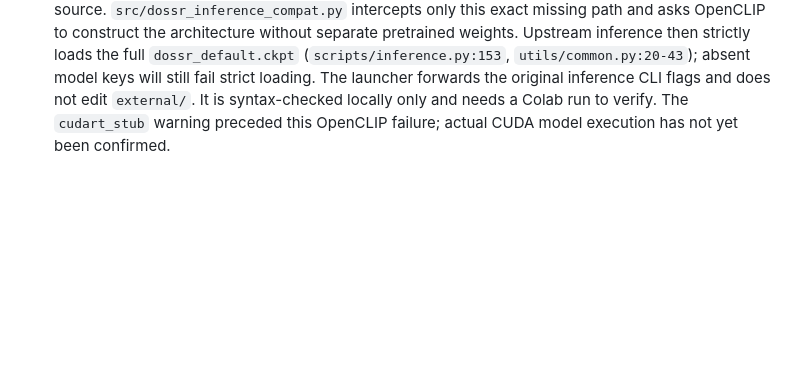
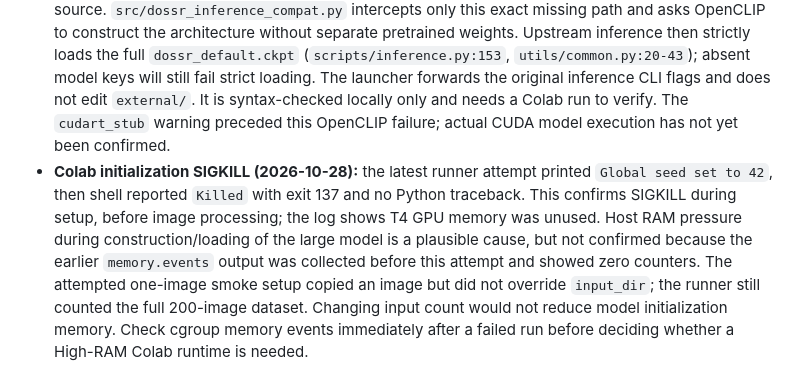
Before and after one commit to lemon4life/SC203, a Markdown page: docs/setup_notes.md, the part around the change. Drawn GitHub-style; blank space fills up the shorter version.

Commit message:
docs: record Colab baseline initialization kill

```diff
--- a/docs/setup_notes.md
+++ b/docs/setup_notes.md
@@ -237,3 +237,4 @@ The [StableSR dataset card](https://huggingface.co/datasets/Iceclear/StableSR-Te
 - The runner is designed to skip already-produced images through upstream `--skip_if_exist`, records a run manifest, rejects mismatched existing output, and only replaces a seed output folder when explicitly called with `--overwrite`. No inference was run locally. Python 3.13 + the logged Colab torch build has only been verified for dependency setup; the baseline runner, model load, and inference remain **UNTESTED** until a Colab log is supplied.
 - **Colab import-path failure and wrapper fix (2026-10-28):** the first Colab attempt reached the wrapper but upstream inference failed at `from ldm.xformers_state import disable_xformers` with `ModuleNotFoundError: No module named 'ldm'`. Since the inference file lives in `external/DOSSR/scripts/` while `ldm/` is at the repo root, the wrapper now adds the configured DoSSR root to the child process `PYTHONPATH`. This does not modify upstream files. The pasted runtime also emitted `Could not find cuda drivers ... GPU will not be used`; that is a separate environment signal to inspect if CUDA/model initialization fails after the import fix. The source-path change is syntax-checked locally but still needs a new Colab run to verify.
 - **Colab OpenCLIP initialization failure and compatibility launcher (2026-10-28):** after the import-path fix, DoSSR constructed its UNet but failed before loading the DoSSR checkpoint because `external/DOSSR/ldm/modules/encoders/modules.py:149` hard-codes `/group/ossmodelzoo/qinpecui/downloads/open_clip_pytorch_model.bin`, a file on the original author's machine. This is not one of the approved assets and must not be fetched from an inferred source. `src/dossr_inference_compat.py` intercepts only this exact missing path and asks OpenCLIP to construct the architecture without separate pretrained weights. Upstream inference then strictly loads the full `dossr_default.ckpt` (`scripts/inference.py:153`, `utils/common.py:20-43`); absent model keys will still fail strict loading. The launcher forwards the original inference CLI flags and does not edit `external/`. It is syntax-checked locally only and needs a Colab run to verify. The `cudart_stub` warning preceded this OpenCLIP failure; actual CUDA model execution has not yet been confirmed.
+- **Colab initialization SIGKILL (2026-10-28):** the latest runner attempt printed `Global seed set to 42`, then shell reported `Killed` with exit 137 and no Python traceback. This confirms SIGKILL during setup, before image processing; the log shows T4 GPU memory was unused. Host RAM pressure during construction/loading of the large model is a plausible cause, but not confirmed because the earlier `memory.events` output was collected before this attempt and showed zero counters. The attempted one-image smoke setup copied an image but did not override `input_dir`; the runner still counted the full 200-image dataset. Changing input count would not reduce model initialization memory. Check cgroup memory events immediately after a failed run before deciding whether a High-RAM Colab runtime is needed.
```
